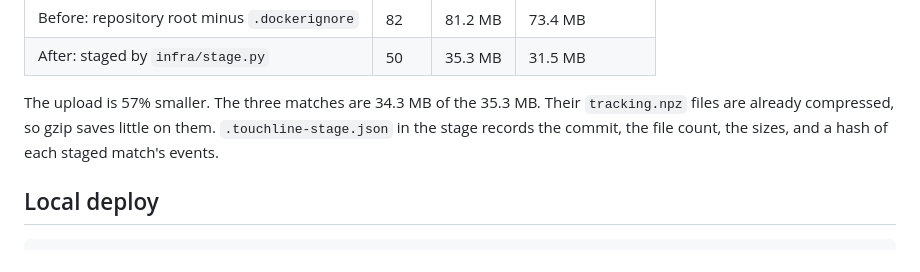
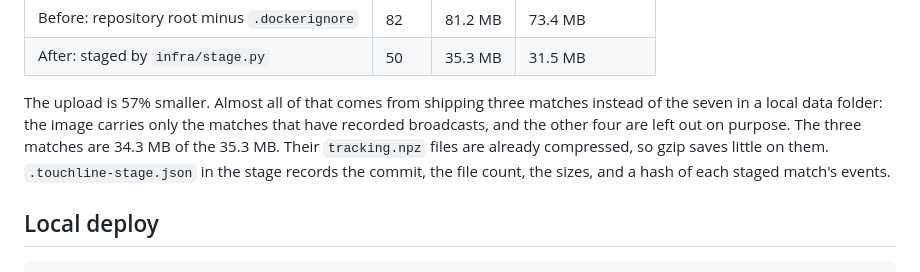
Before and after one commit to rapha18th/touchline, a Markdown page: docs/DEPLOY.md, the part around the change. GitHub-like rendering.

Commit message:
docs/DEPLOY.md: say where the smaller upload comes from

```diff
--- a/docs/DEPLOY.md
+++ b/docs/DEPLOY.md
@@ -43,7 +43,7 @@ Measured on 24 October 2026:
 | Before: repository root minus `.dockerignore` | 82 | 81.2 MB | 73.4 MB |
 | After: staged by `infra/stage.py` | 50 | 35.3 MB | 31.5 MB |
 
-The upload is 57% smaller. The three matches are 34.3 MB of the 35.3 MB. Their `tracking.npz` files are already compressed, so gzip saves little on them. `.touchline-stage.json` in the stage records the commit, the file count, the sizes, and a hash of each staged match's events.
+The upload is 57% smaller. Almost all of that comes from shipping three matches instead of the seven in a local data folder: the image carries only the matches that have recorded broadcasts, and the other four are left out on purpose. The three matches are 34.3 MB of the 35.3 MB. Their `tracking.npz` files are already compressed, so gzip saves little on them. `.touchline-stage.json` in the stage records the commit, the file count, the sizes, and a hash of each staged match's events.
 
 ## Local deploy
 
```
